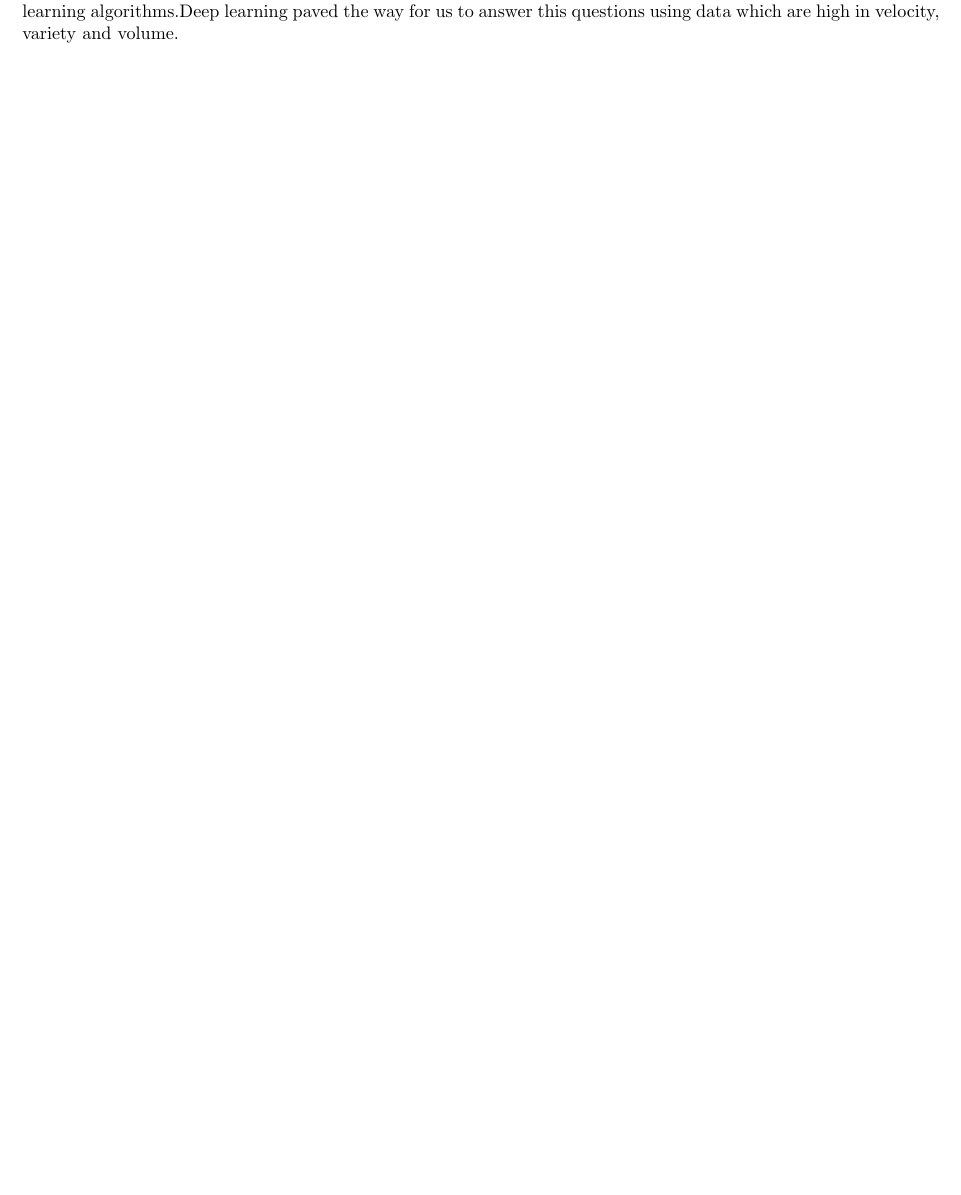
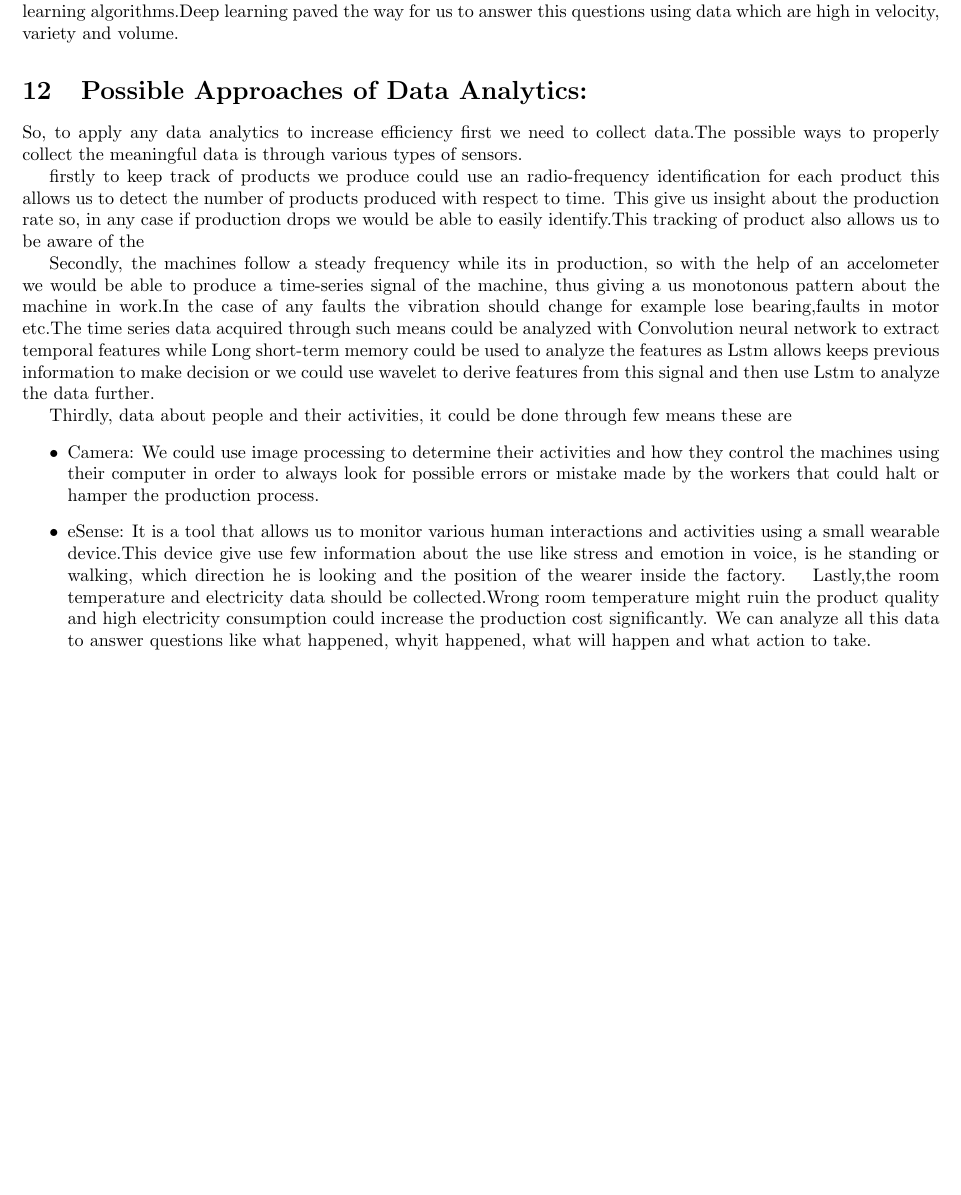
Before and after one commit to shafkat2/Industrial_Development_A.I, a LaTeX document (proposal.tex): part of page 5 of 5, cut so that both start at the same text, the shorter picture padded with empty space. Compiled offline with pdfLaTeX.

Commit message:
Approache and procedure

```diff
--- a/proposal.tex
+++ b/proposal.tex
@@ -216,5 +216,21 @@ Algorithms for Bearing Fault Diagnostics}
 \item{Prescriptive: Identify measure to improve outcome of correct problems}
 	\end{itemize}
 		Above points answers question like what happened,why it happened, what will happened and what are the action to take.This questions reveal a big picture about the manufacturing process and give us enough information to make informative decision at the nick of time.This answers were hard to predict in the sense that data collected for answering this question were complex in nature and could not be answered accurately with traditional machine learning algorithms.Deep learning paved the way for us to answer this questions using data which are high in velocity, variety and volume.
+      \section{Possible Approaches of Data Analytics:}
+      So, to apply any data analytics  to increase efficiency first we need to collect data.The possible ways to properly collect the meaningful data is through various types of sensors.
+
+      firstly to keep track of products we produce could use an radio-frequency identification for each product this allows us to detect the number of products produced with respect to time. This give us insight about the production rate so, in any case if production drops we would be able to easily identify.This tracking of product also allows us to be aware of the
+
+      Secondly, the machines follow a steady frequency while its in production, so with the help of an accelometer we would be able to produce a time-series signal of the machine, thus giving a us monotonous pattern about the machine in work.In the case of any faults the vibration should change for example lose bearing,faults in motor etc.The time series data acquired through such means could be analyzed with Convolution neural network to extract temporal features while  Long short-term memory could be used to analyze the features as Lstm allows keeps previous information to make decision or we could use wavelet to derive features from this signal and then use Lstm to analyze the data further.
+
+      Thirdly, data about people and their activities, it could be done through few means these are
+       	\begin{itemize}
+
+\item{Camera: We could use image processing to determine their activities and how they control the machines using their computer in order to always look for possible errors or mistake made by the workers that could halt or hamper the production process. }
+\item{eSense: It is a tool that allows us to monitor various human interactions and activities using a small wearable device.This device give use few information about the use like stress and emotion in voice, is he standing or walking, which direction he is looking and the position of the wearer inside the factory.
+}
+	Lastly,the room temperature and electricity data should be collected.Wrong room temperature might ruin the product quality and
+high electricity consumption could increase the production cost significantly.
+	We can analyze all this data to answer questions like what happened, whyit happened, what will happen and what action to take.
 
 
```
Also changed, not shown: proposal.pdf, related_papers/eSense.pdf (added), related_papers/machine health monitoring.pdf (added), proposal.tex (1 more changed lines), 2 other files.
